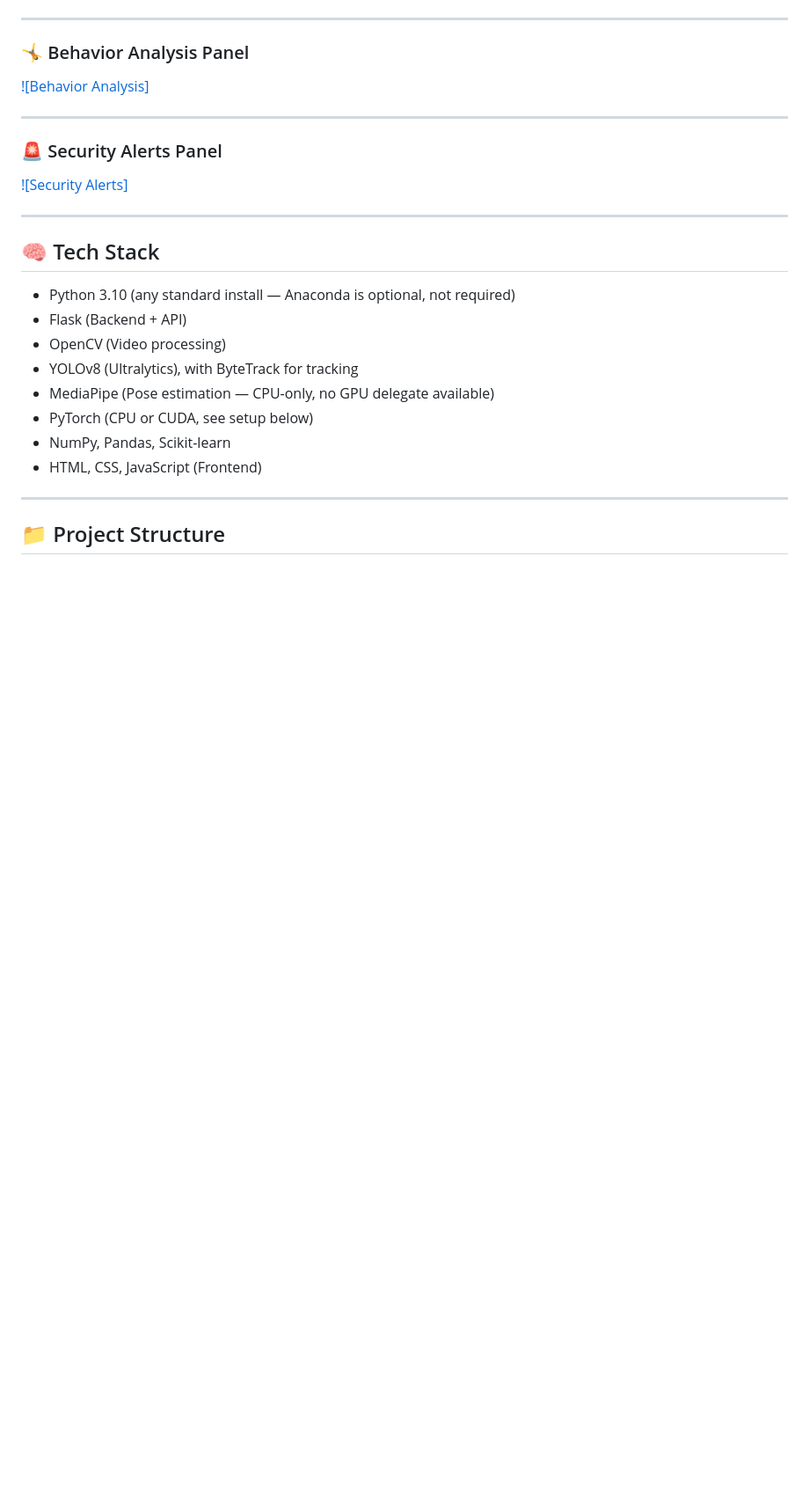
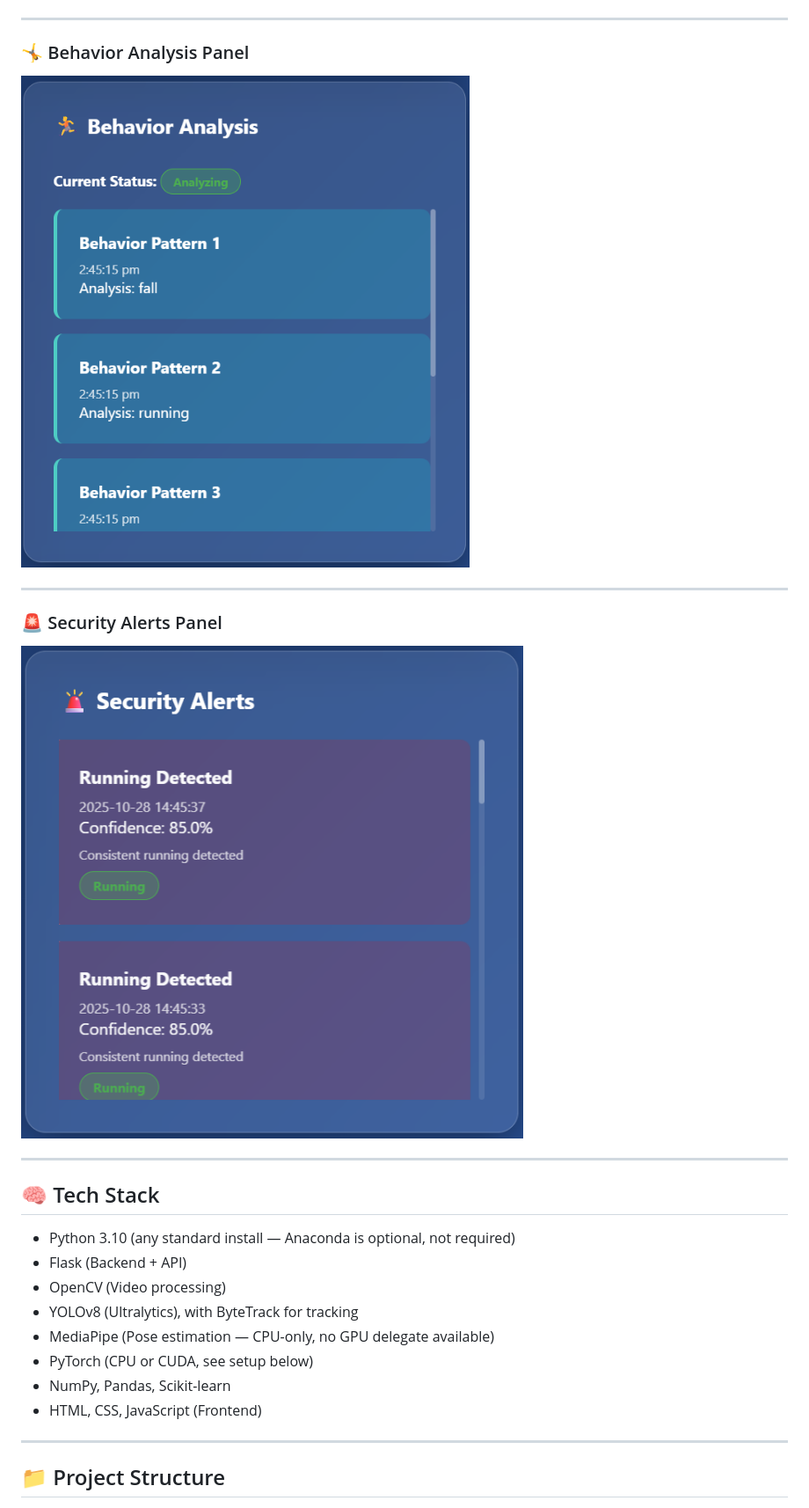
Before and after one commit to payaldongre/EnhancedSmartSurveillance, a Markdown page: README.md, the part around one of its changes. Shown at 88% size. Drawn GitHub-style; blank space fills up the shorter version.

```diff
--- a/README.md
+++ b/README.md
@@ -66,13 +66,13 @@ All combined into a **live monitoring dashboard** for intelligent surveillance.
 
 ### 🤸 Behavior Analysis Panel
 
-[![Behavior Analysis]](/assets/stats3.png)
+[![Behavior Analysis](assets/stats3.png)](assets/stats3.png)
 
 ---
 
 ### 🚨 Security Alerts Panel
 
-[![Security Alerts]](/assets/stats4.png)
+[![Security Alerts](assets/stats4.png)](assets/stats4.png)
 
 ---
 
```
Also changed, not shown: other parts of README.md (+5 -5 lines).
